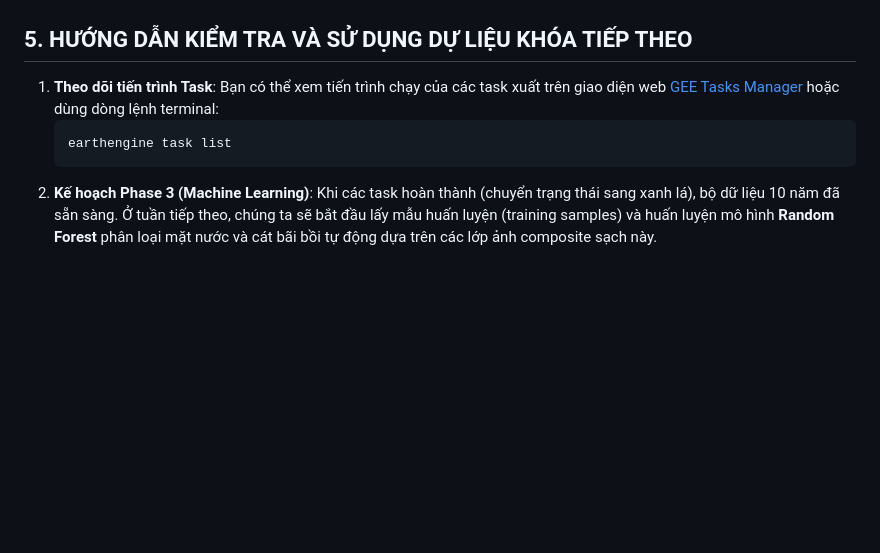
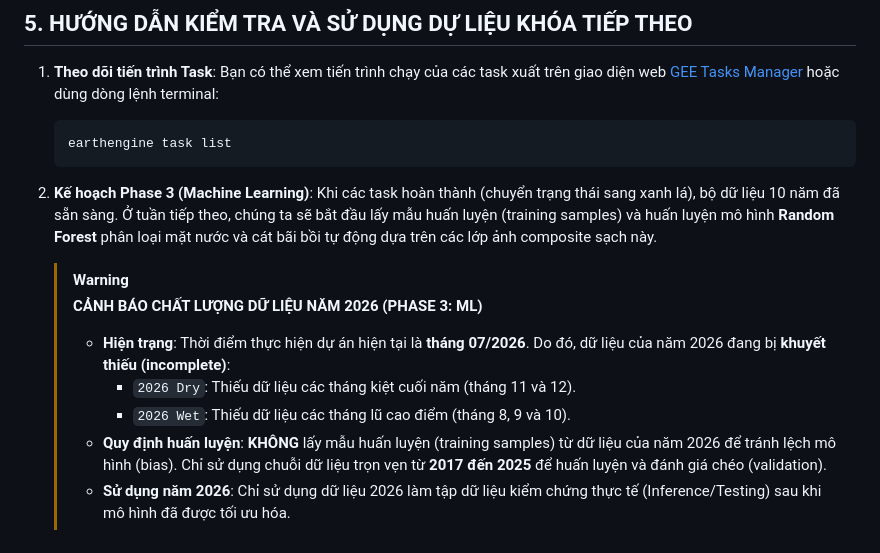
Before and after one commit to TungDucVu/SongHong-SAR-Monitoring, a Markdown page: docs/phase2_report.md, the part around the change. Drawn GitHub-style; blank space fills up the shorter version.

Commit message:
Log data quality warning for year 2026 under Section 5 in phase2_report.md

````diff
--- a/docs/phase2_report.md
+++ b/docs/phase2_report.md
@@ -119,3 +119,11 @@ Quy trình sản xuất đã hoàn thành việc tạo và gửi 20 task tính t
    ```
 2. **Kế hoạch Phase 3 (Machine Learning)**:
    Khi các task hoàn thành (chuyển trạng thái sang xanh lá), bộ dữ liệu 10 năm đã sẵn sàng. Ở tuần tiếp theo, chúng ta sẽ bắt đầu lấy mẫu huấn luyện (training samples) và huấn luyện mô hình **Random Forest** phân loại mặt nước và cát bãi bồi tự động dựa trên các lớp ảnh composite sạch này.
+
+   > [!WARNING]
+   > **CẢNH BÁO CHẤT LƯỢNG DỮ LIỆU NĂM 2026 (PHASE 3: ML)**
+   > * **Hiện trạng**: Thời điểm thực hiện dự án hiện tại là **tháng 07/2026**. Do đó, dữ liệu của năm 2026 đang bị **khuyết thiếu (incomplete)**:
+   >   * `2026 Dry`: Thiếu dữ liệu các tháng kiệt cuối năm (tháng 11 và 12).
+   >   * `2026 Wet`: Thiếu dữ liệu các tháng lũ cao điểm (tháng 8, 9 và 10).
+   > * **Quy định huấn luyện**: **KHÔNG** lấy mẫu huấn luyện (training samples) từ dữ liệu của năm 2026 để tránh lệch mô hình (bias). Chỉ sử dụng chuỗi dữ liệu trọn vẹn từ **2017 đến 2025** để huấn luyện và đánh giá chéo (validation).
+   > * **Sử dụng năm 2026**: Chỉ sử dụng dữ liệu 2026 làm tập dữ liệu kiểm chứng thực tế (Inference/Testing) sau khi mô hình đã được tối ưu hóa.
````
